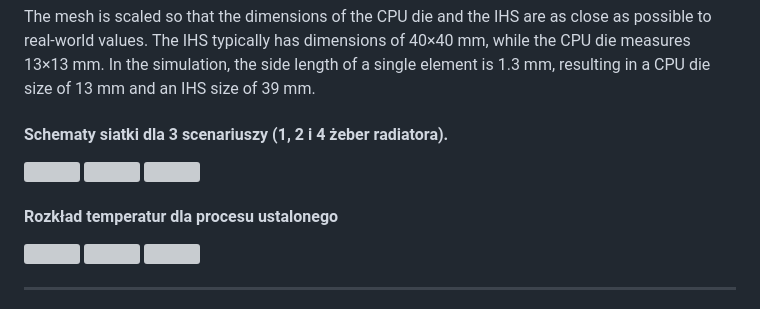
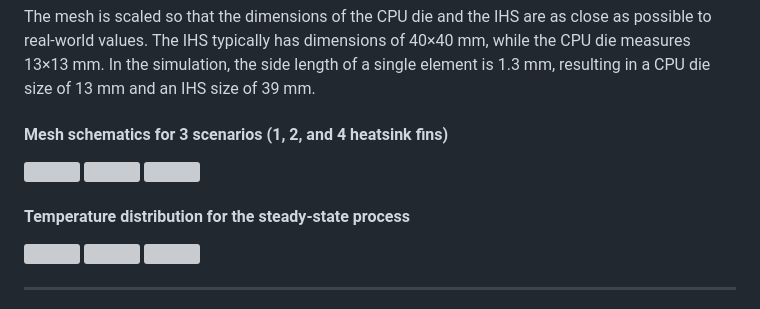
Before and after one commit to AndrzejJanaszek/fem-lab-agh, a Markdown page: README.md, the part around one of its changes. Drawn GitHub-style; grey boxes are pictures that could not be loaded.

Commit message:
docs fix: eng readme headers fix

```diff
--- a/README.md
+++ b/README.md
@@ -74,7 +75,7 @@ The mesh is scaled so that the dimensions of the CPU die and the IHS are as clos
 The IHS typically has dimensions of 40×40 mm, while the CPU die measures 13×13 mm.
 In the simulation, the side length of a single element is 1.3 mm, resulting in a CPU die size of 13 mm and an IHS size of 39 mm.
 
-#### Schematy siatki dla 3 scenariuszy (1, 2 i 4 żeber radiatora).
+#### Mesh schematics for 3 scenarios (1, 2, and 4 heatsink fins)
 <div style="display: flex; justify-content: center; gap: 10px;">
   <img src="./others/sprawozdanie/img/schemat_1k_radiator.png" width="30%">
   <img src="./others/sprawozdanie/img/schemat_2k_radiator.png" width="30%">
@@ -82,7 +83,7 @@ In the simulation, the side length of a single element is 1.3 mm, resulting in a
 </div>
 
 
-#### Rozkład temperatur dla procesu ustalonego
+#### Temperature distribution for the steady-state process
 <div style="display: flex; justify-content: center; gap: 10px;">
   <img src="./others/sprawozdanie/img/radiator_1zebra_ustalony.png" width="30%">
   <img src="./others/sprawozdanie/img/radiator_2zebra_ustalony.png" width="30%">
```
Also changed, not shown: other parts of README.md (+1 -0 lines).
